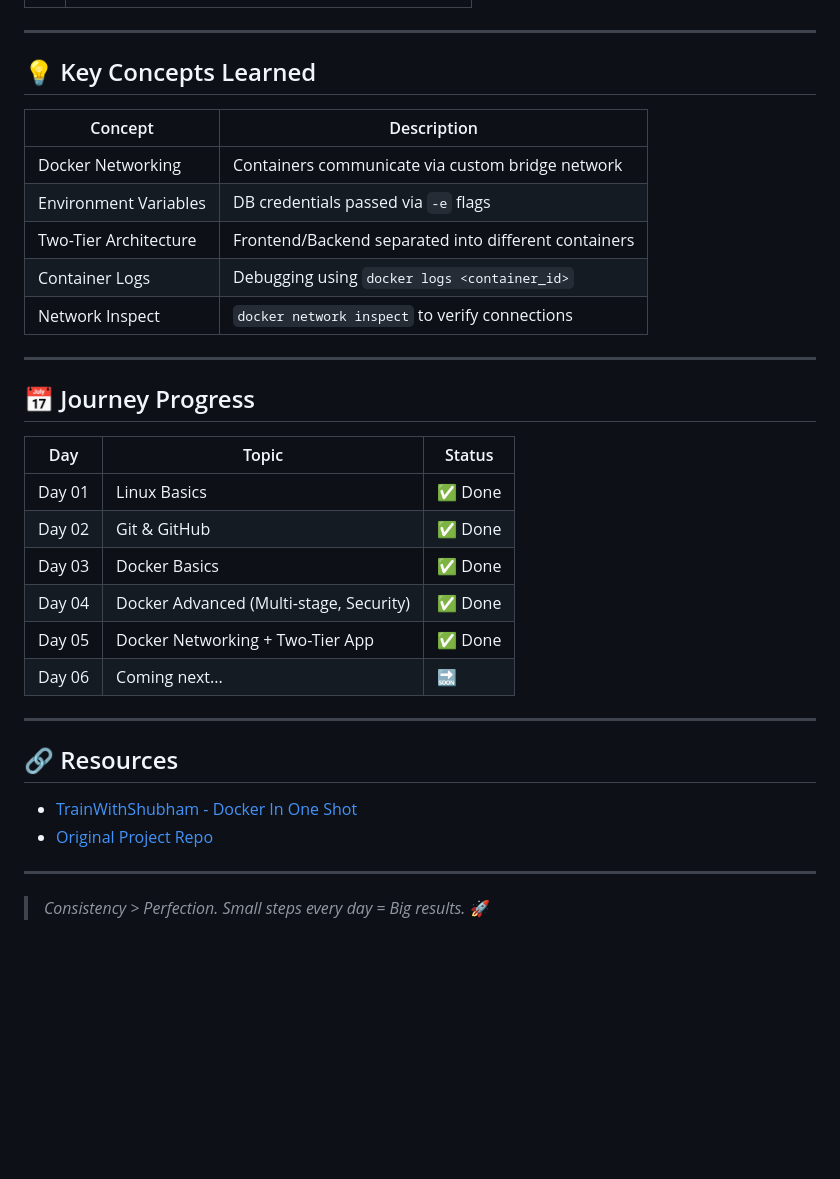
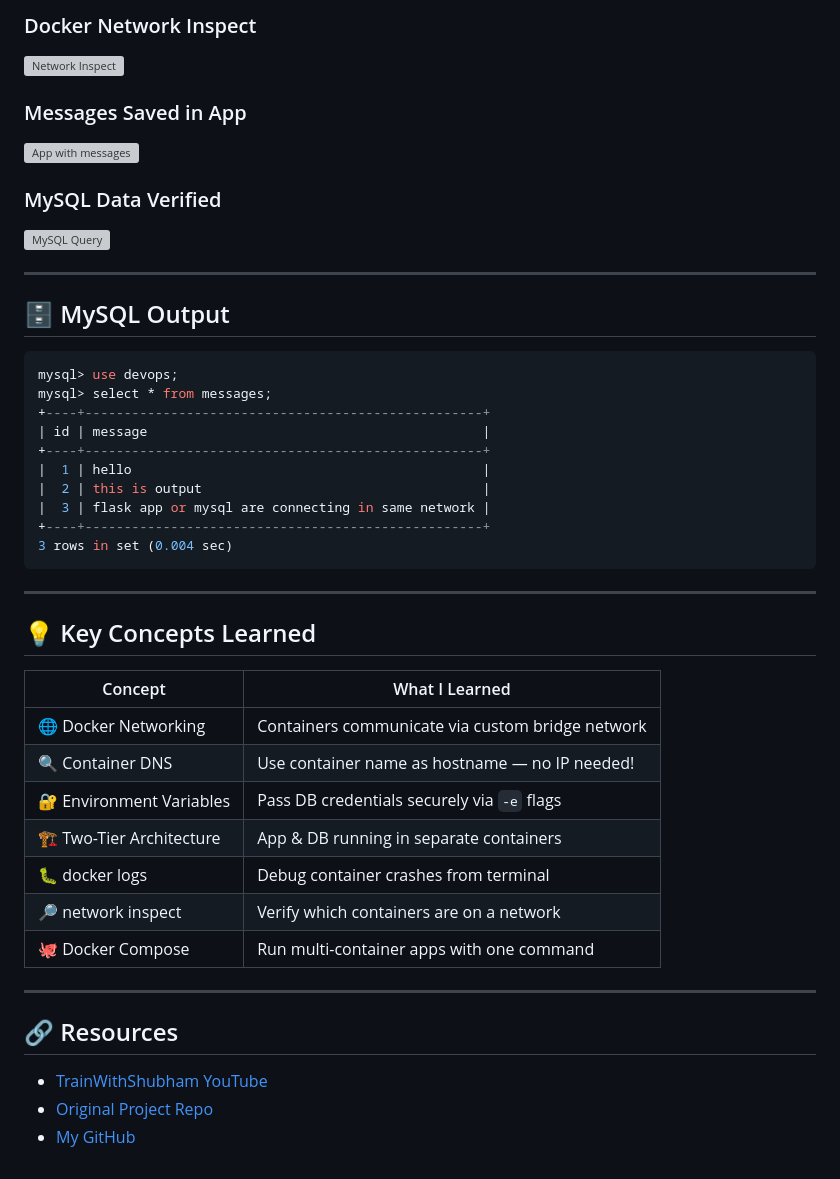
Before and after one commit to devopswithpallavi/30-days-of-devops, a Markdown page: day-05-practicle-file/day05-README.md, the part around one of its changes. GitHub-like rendering; blank space fills up the shorter version; grey boxes are pictures that could not be loaded.

````diff
--- a/day-05-practicle-file/day05-README.md
+++ b/day-05-practicle-file/day05-README.md
@@ -116,36 +136,47 @@ select * from messages;
+### Docker Network Inspect
+![Network Inspect](images/project3_img10.png)
+
+### Messages Saved in App
+![App with messages](images/project3_img12.png)
+
+### MySQL Data Verified
+![MySQL Query](images/project3_img13.png)
+
+---
+
+## 🗄️ MySQL Output
+
+```sql
+mysql> use devops;
+mysql> select * from messages;
++----+---------------------------------------------------+
+| id | message                                           |
++----+---------------------------------------------------+
+|  1 | hello                                             |
+|  2 | this is output                                    |
+|  3 | flask app or mysql are connecting in same network |
++----+---------------------------------------------------+
+3 rows in set (0.004 sec)
+```
 
 ---
 
 ## 💡 Key Concepts Learned
 
-| Concept | Description |
-|--------|-------------|
-| Docker Networking | Containers communicate via custom bridge network |
-| Environment Variables | DB credentials passed via `-e` flags |
-| Two-Tier Architecture | Frontend/Backend separated into different containers |
-| Container Logs | Debugging using `docker logs <container_id>` |
-| Network Inspect | `docker network inspect` to verify connections |
-
----
-
-## 📅 Journey Progress
-
-| Day | Topic | Status |
-|-----|-------|--------|
-| Day 01 | Linux Basics | ✅ Done |
-| Day 02 | Git & GitHub | ✅ Done |
-| Day 03 | Docker Basics | ✅ Done |
-| Day 04 | Docker Advanced (Multi-stage, Security) | ✅ Done |
-| Day 05 | Docker Networking + Two-Tier App | ✅ Done |
-| Day 06 | Coming next... | 🔜 |
+| Concept | What I Learned |
+|---------|----------------|
+| 🌐 Docker Networking | Containers communicate via custom bridge network |
+| 🔍 Container DNS | Use container name as hostname — no IP needed! |
+| 🔐 Environment Variables | Pass DB credentials securely via `-e` flags |
+| 🏗️ Two-Tier Architecture | App & DB running in separate containers |
+| 🐛 docker logs | Debug container crashes from terminal |
+| 🔎 network inspect | Verify which containers are on a network |
+| 🐙 Docker Compose | Run multi-container apps with one command |
 
 ---
 
 ## 🔗 Resources
 
-- [TrainWithShubham - Docker In One Shot](https://www.youtube.com/@TrainWithShubham)
+- [TrainWithShubham YouTube](https://www.youtube.com/@TrainWithShubham)
 - [Original Project Repo](https://github.com/LondheShubham153/two-tier-flask-app)
-
----
-
-> *Consistency > Perfection. Small steps every day = Big results.* 🚀
+- [My GitHub](https://github.com/devopswithpallavi/30-days-of-devops)
````
Also changed, not shown: other parts of day-05-practicle-file/day05-README.md (+82 -62 lines).
